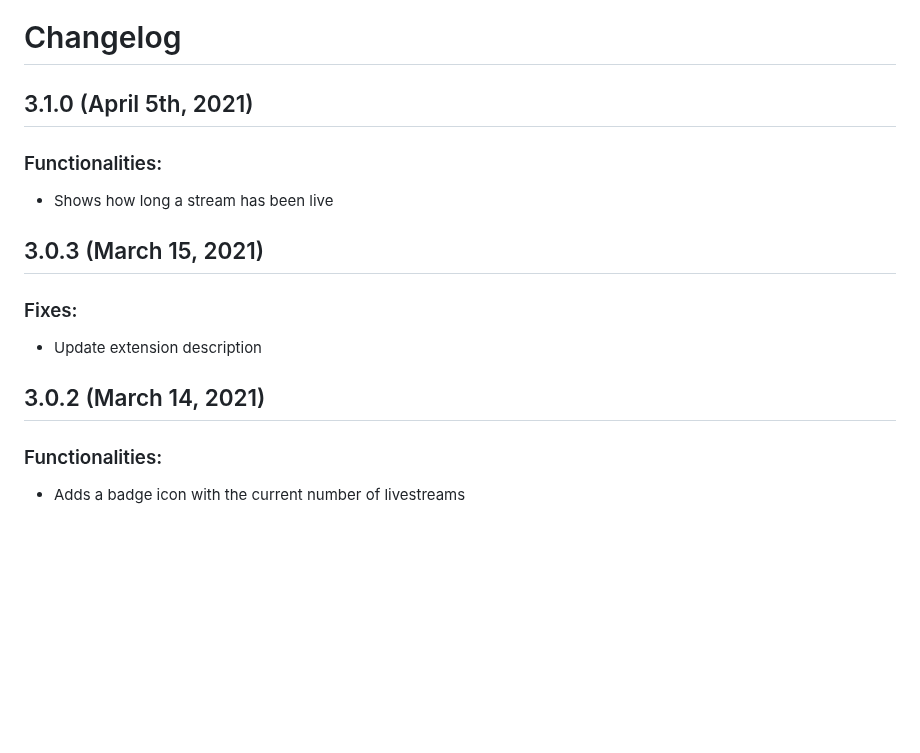
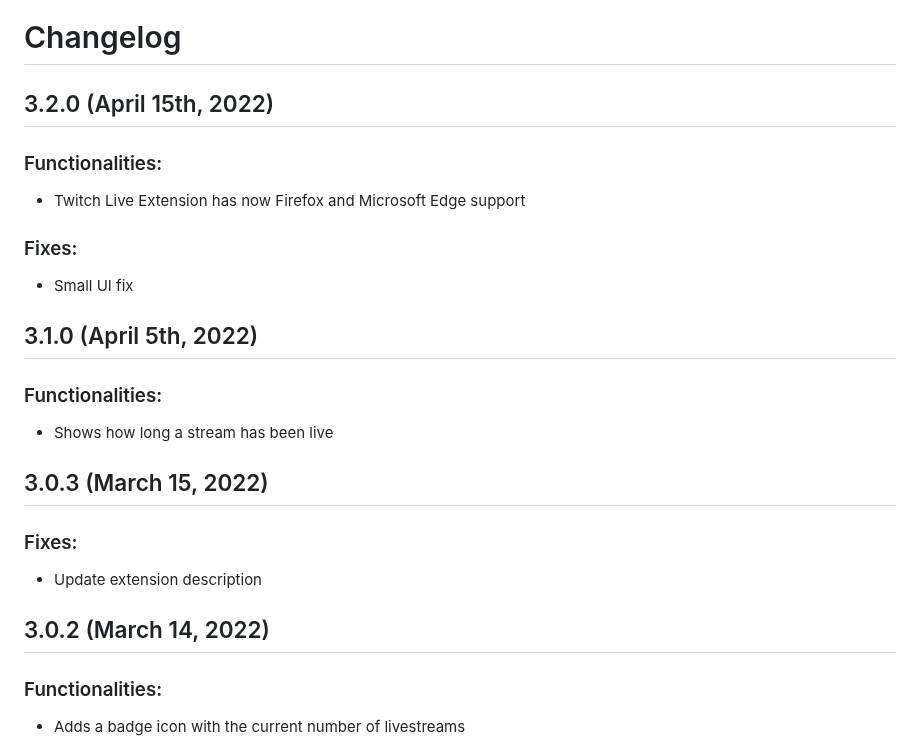
Before and after one commit to PedroS11/twitch-live-extension, a Markdown page: CHANGELOG.md, the part around the change. Drawn GitHub-style; blank space fills up the shorter version.

```diff
--- a/CHANGELOG.md
+++ b/CHANGELOG.md
@@ -1,17 +1,26 @@
 # Changelog
 
-## 3.1.0 (April 5th, 2021)
+## 3.2.0 (April 15th, 2022)
+
+### Functionalities:
+- Twitch Live Extension has now Firefox and Microsoft Edge support
+
+### Fixes:
+
+- Small UI fix
+
+## 3.1.0 (April 5th, 2022)
 
 ### Functionalities:
 - Shows how long a stream has been live
 
-## 3.0.3 (March 15, 2021)
+## 3.0.3 (March 15, 2022)
 
 ### Fixes:
 
 - Update extension description
 
-## 3.0.2 (March 14, 2021)
+## 3.0.2 (March 14, 2022)
 
 ### Functionalities:
 
```
Also changed, not shown: README.md (+10 -12 lines), changelogs/3_2_0.md (added, +15 -0 lines), assets/notification_windows_edge_original.png (added), assets/notification_windows_edge_rsz.png (added), assets/notification_windows_firefox_original.png (added), assets/notification_windows_firefox_rsz.png (added), 1 other file.
